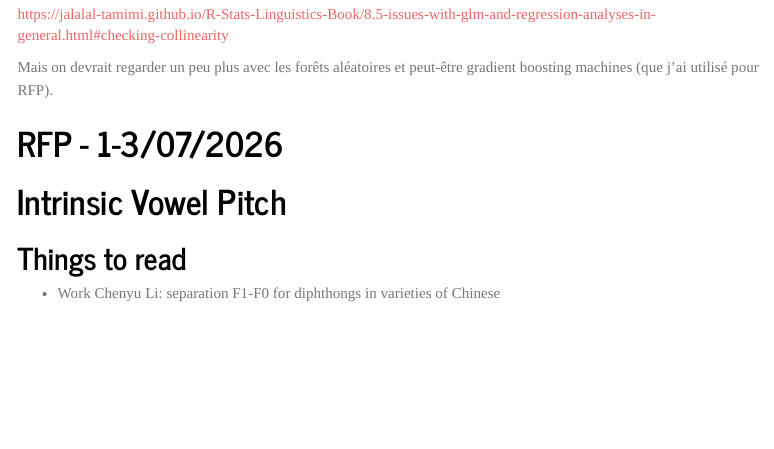
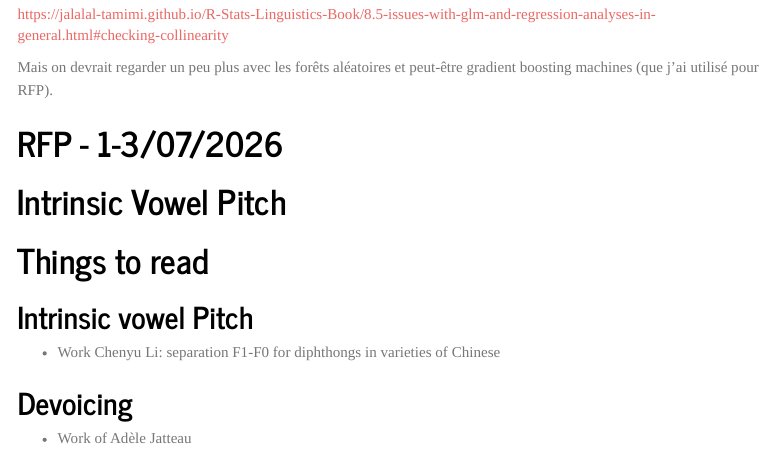
Before and after one commit to jeremygenette/Notes-for-research, an R Markdown document (Notes_2026.Rmd): the page in a window 1100 px wide, from 520 px down. Rendered offline with R 4.5, knitr and Pandoc, with nearby package versions; menus at the side of the page are left out.

Commit message:
Auto-update: 2026-06-26

```diff
--- a/Notes_2026.Rmd
+++ b/Notes_2026.Rmd
@@ -61,5 +61,10 @@ Mais on devrait regarder un peu plus avec les forêts aléatoires et peut-être
 
 # Intrinsic Vowel Pitch
 
-## Things to read
+# Things to read
+
+## Intrinsic vowel Pitch
 - Work Chenyu Li: separation F1-F0 for diphthongs in varieties of Chinese
+
+## Devoicing
+- Work of Adèle Jatteau
```
Also changed, not shown: Notes_2026.html.
